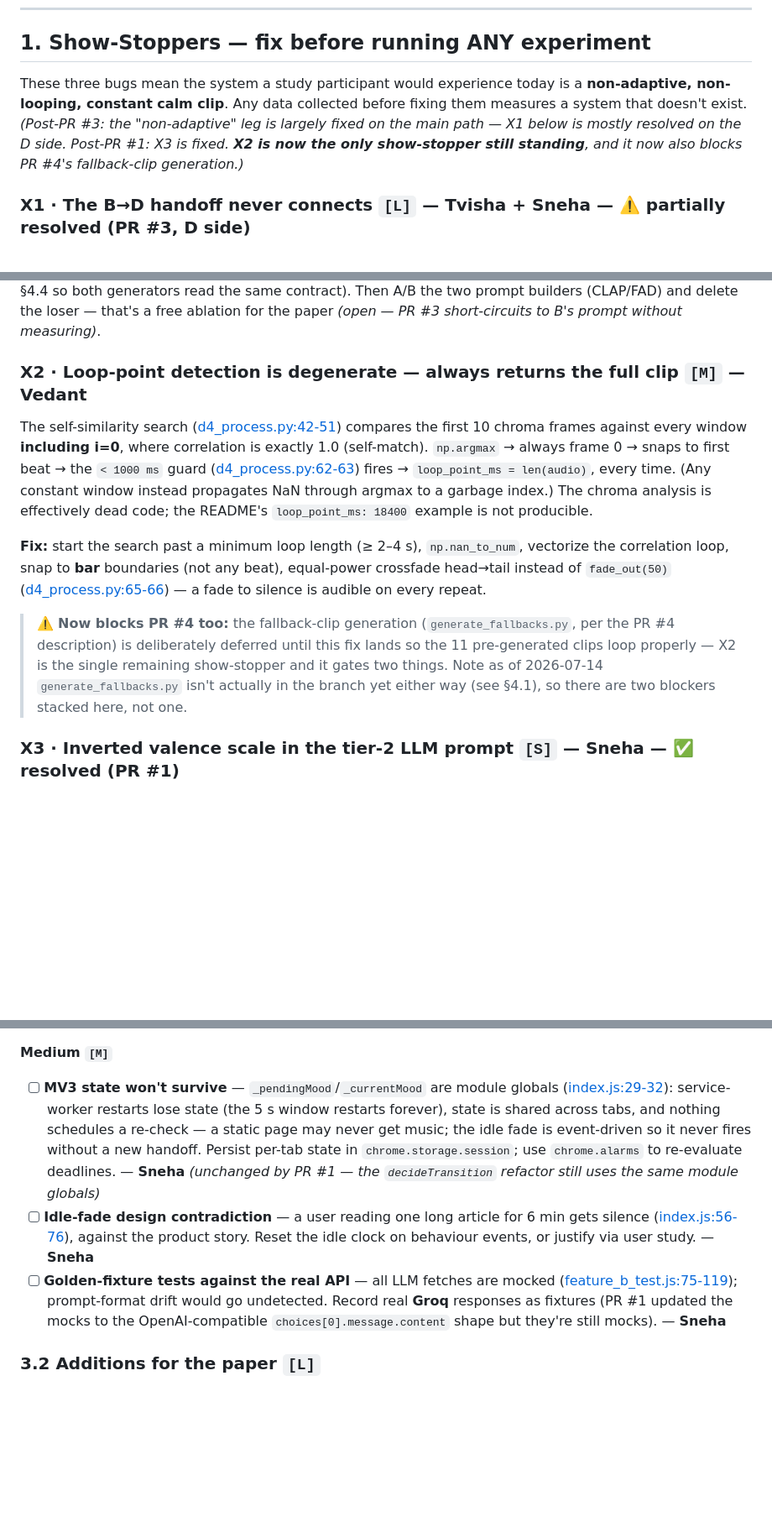
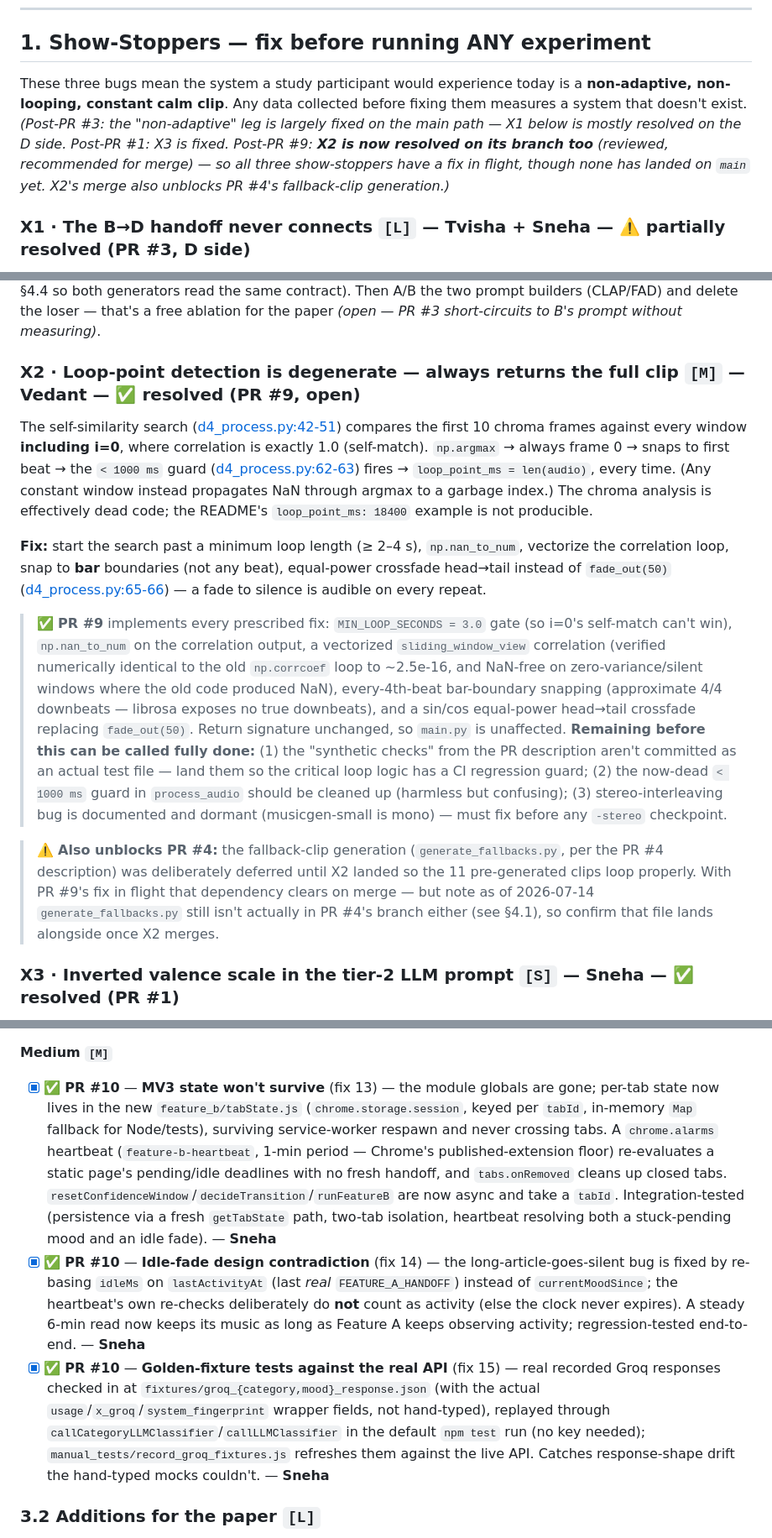
Before and after one commit to AyushK0808/web2music, a Markdown page: PAPER_ROADMAP.md, 3 parts joined by grey strips. Shown at 84% size. Drawn GitHub-style; blank space fills up the shorter version.

Commit message:
feat:updated roadmap

```diff
--- a/PAPER_ROADMAP.md
+++ b/PAPER_ROADMAP.md
@@ -28,7 +29,7 @@ Using `facebook/musicgen-small` behind FastAPI is engineering, not a contributio
 
 ## 1. Show-Stoppers — fix before running ANY experiment
 
-These three bugs mean the system a study participant would experience today is a **non-adaptive, non-looping, constant calm clip**. Any data collected before fixing them measures a system that doesn't exist. *(Post-PR #3: the "non-adaptive" leg is largely fixed on the main path — X1 below is mostly resolved on the D side. Post-PR #1: X3 is fixed. **X2 is now the only show-stopper still standing**, and it now also blocks PR #4's fallback-clip generation.)*
+These three bugs mean the system a study participant would experience today is a **non-adaptive, non-looping, constant calm clip**. Any data collected before fixing them measures a system that doesn't exist. *(Post-PR #3: the "non-adaptive" leg is largely fixed on the main path — X1 below is mostly resolved on the D side. Post-PR #1: X3 is fixed. Post-PR #9: **X2 is now resolved on its branch too** (reviewed, recommended for merge) — so all three show-stoppers have a fix in flight, though none has landed on `main` yet. X2's merge also unblocks PR #4's fallback-clip generation.)*
 
 ### X1 · The B→D handoff never connects `[L]` — **Tvisha + Sneha** — ⚠️ partially resolved (PR #3, D side)
 Feature B outputs a nested camelCase payload ([b4_promptEngineer.js:191-232](mood-classification/feature_b/b4_promptEngineer.js#L191-L232)); Feature D expects a flat snake_case profile ([main.py:26](audio-generation/main.py#L26)). Nothing flattens it ([background_integration.js:29-37](mood-classification/background_integration.js#L29-L37) forwards verbatim), so [d1_validate.py](audio-generation/d1_validate.py) fills **all defaults** → every page generates identical "calm ambient, 80 bpm, C major" audio.
@@ -44,12 +45,14 @@ Feature B outputs a nested camelCase payload ([b4_promptEngineer.js:191-232](moo
 
 **Fix:** one JSON-schema'd Handoff-2 contract validated on both sides *(open — PR #3 is D-side only; B side unchanged)*; ~~D consumes B4's `prompt`~~ ✅ PR #3; ~~one shared mood taxonomy~~ ✅ PR #3; add a `duration` field *(open — no `duration` anywhere in PR #3 or #4; PR #4 only hardcodes a longer default)*, plus `valence` ✅ / `arousal` *(open)* scalars alongside it (keep the discrete `mood`/`style` fields for the `B0` text-prompt baseline in §4.4 so both generators read the same contract). Then A/B the two prompt builders (CLAP/FAD) and delete the loser — that's a free ablation for the paper *(open — PR #3 short-circuits to B's prompt without measuring)*.
 
-### X2 · Loop-point detection is degenerate — always returns the full clip `[M]` — **Vedant**
+### X2 · Loop-point detection is degenerate — always returns the full clip `[M]` — **Vedant** — ✅ resolved (PR #9, open)
 The self-similarity search ([d4_process.py:42-51](audio-generation/d4_process.py#L42-L51)) compares the first 10 chroma frames against every window **including i=0**, where correlation is exactly 1.0 (self-match). `np.argmax` → always frame 0 → snaps to first beat → the `< 1000 ms` guard ([d4_process.py:62-63](audio-generation/d4_process.py#L62-L63)) fires → `loop_point_ms = len(audio)`, every time. (Any constant window instead propagates NaN through argmax to a garbage index.) The chroma analysis is effectively dead code; the README's `loop_point_ms: 18400` example is not producible.
 
 **Fix:** start the search past a minimum loop length (≥ 2–4 s), `np.nan_to_num`, vectorize the correlation loop, snap to **bar** boundaries (not any beat), equal-power crossfade head→tail instead of `fade_out(50)` ([d4_process.py:65-66](audio-generation/d4_process.py#L65-L66)) — a fade to silence is audible on every repeat.
 
-> ⚠️ **Now blocks PR #4 too:** the fallback-clip generation (`generate_fallbacks.py`, per the PR #4 description) is deliberately deferred until this fix lands so the 11 pre-generated clips loop properly — X2 is the single remaining show-stopper and it gates two things. Note as of 2026-07-14 `generate_fallbacks.py` isn't actually in the branch yet either way (see §4.1), so there are two blockers stacked here, not one.
+> ✅ **PR #9** implements every prescribed fix: `MIN_LOOP_SECONDS = 3.0` gate (so i=0's self-match can't win), `np.nan_to_num` on the correlation output, a vectorized `sliding_window_view` correlation (verified numerically identical to the old `np.corrcoef` loop to ~2.5e-16, and NaN-free on zero-variance/silent windows where the old code produced NaN), every-4th-beat bar-boundary snapping (approximate 4/4 downbeats — librosa exposes no true downbeats), and a sin/cos equal-power head→tail crossfade replacing `fade_out(50)`. Return signature unchanged, so `main.py` is unaffected. **Remaining before this can be called fully done:** (1) the "synthetic checks" from the PR description aren't committed as an actual test file — land them so the critical loop logic has a CI regression guard; (2) the now-dead `< 1000 ms` guard in `process_audio` should be cleaned up (harmless but confusing); (3) stereo-interleaving bug is documented and dormant (musicgen-small is mono) — must fix before any `-stereo` checkpoint.
+
+> ⚠️ **Also unblocks PR #4:** the fallback-clip generation (`generate_fallbacks.py`, per the PR #4 description) was deliberately deferred until X2 landed so the 11 pre-generated clips loop properly. With PR #9's fix in flight that dependency clears on merge — but note as of 2026-07-14 `generate_fallbacks.py` still isn't actually in PR #4's branch either (see §4.1), so confirm that file lands alongside once X2 merges.
 
 ### X3 · Inverted valence scale in the tier-2 LLM prompt `[S]` — **Sneha** — ✅ resolved (PR #1)
 [b2_moodClassifier.js:239](mood-classification/feature_b/b2_moodClassifier.js#L239) tells the model `"valenceHint": <-1.0 positive to 1.0 negative>`, but `computeValenceHint` ([b2:441-456](mood-classification/feature_b/b2_moodClassifier.js#L441-L456)), `pickKey` ([b3:178-184](mood-classification/feature_b/b3_musicProfileGenerator.js#L178-L184)), and B4's valence adjectives all treat positive-as-positive. **Every tier-2 result flips major/minor key choice and prompt tone.** Fix the prompt text and clamp the parsed value.
@@ -113,9 +116,9 @@ The self-similarity search ([d4_process.py:42-51](audio-generation/d4_process.py
 - [x] ✅ **PR #1** — **Bare `package.json`** — `name`/`version`/`private`/`engines` added. — **Sneha**
 
 **Medium `[M]`**
-- [ ] **MV3 state won't survive** — `_pendingMood`/`_currentMood` are module globals ([index.js:29-32](mood-classification/feature_b/index.js#L29-L32)): service-worker restarts lose state (the 5 s window restarts forever), state is shared across tabs, and nothing schedules a re-check — a static page may never get music; the idle fade is event-driven so it never fires without a new handoff. Persist per-tab state in `chrome.storage.session`; use `chrome.alarms` to re-evaluate deadlines. — **Sneha** *(unchanged by PR #1 — the `decideTransition` refactor still uses the same module globals)*
-- [ ] **Idle-fade design contradiction** — a user reading one long article for 6 min gets silence ([index.js:56-76](mood-classification/feature_b/index.js#L56-L76)), against the product story. Reset the idle clock on behaviour events, or justify via user study. — **Sneha**
-- [ ] **Golden-fixture tests against the real API** — all LLM fetches are mocked ([feature_b_test.js:75-119](mood-classification/feature_b_test.js#L75-L119)); prompt-format drift would go undetected. Record real **Groq** responses as fixtures (PR #1 updated the mocks to the OpenAI-compatible `choices[0].message.content` shape but they're still mocks). — **Sneha**
+- [x] ✅ **PR #10** — **MV3 state won't survive** (fix 13) — the module globals are gone; per-tab state now lives in the new `feature_b/tabState.js` (`chrome.storage.session`, keyed per `tabId`, in-memory `Map` fallback for Node/tests), surviving service-worker respawn and never crossing tabs. A `chrome.alarms` heartbeat (`feature-b-heartbeat`, 1-min period — Chrome's published-extension floor) re-evaluates a static page's pending/idle deadlines with no fresh handoff, and `tabs.onRemoved` cleans up closed tabs. `resetConfidenceWindow`/`decideTransition`/`runFeatureB` are now async and take a `tabId`. Integration-tested (persistence via a fresh `getTabState` path, two-tab isolation, heartbeat resolving both a stuck-pending mood and an idle fade). — **Sneha**
+- [x] ✅ **PR #10** — **Idle-fade design contradiction** (fix 14) — the long-article-goes-silent bug is fixed by re-basing `idleMs` on `lastActivityAt` (last *real* `FEATURE_A_HANDOFF`) instead of `currentMoodSince`; the heartbeat's own re-checks deliberately do **not** count as activity (else the clock never expires). A steady 6-min read now keeps its music as long as Feature A keeps observing activity; regression-tested end-to-end. — **Sneha**
+- [x] ✅ **PR #10** — **Golden-fixture tests against the real API** (fix 15) — real recorded Groq responses checked in at `fixtures/groq_{category,mood}_response.json` (with the actual `usage`/`x_groq`/`system_fingerprint` wrapper fields, not hand-typed), replayed through `callCategoryLLMClassifier`/`callLLMClassifier` in the default `npm test` run (no key needed); `manual_tests/record_groq_fixtures.js` refreshes them against the live API. Catches response-shape drift the hand-typed mocks couldn't. — **Sneha**
 
 ### 3.2 Additions for the paper `[L]`
 - [ ] **Labeled ground-truth corpus** — 200–500 pages, stratified across the 13 categories, ≥3 annotators, **valence–arousal (Russell's circumplex)** + categorical mood; report **Fleiss' κ**; release it (this is the second contribution).
```
Also changed, not shown: other parts of PAPER_ROADMAP.md (+3 -2 lines).
